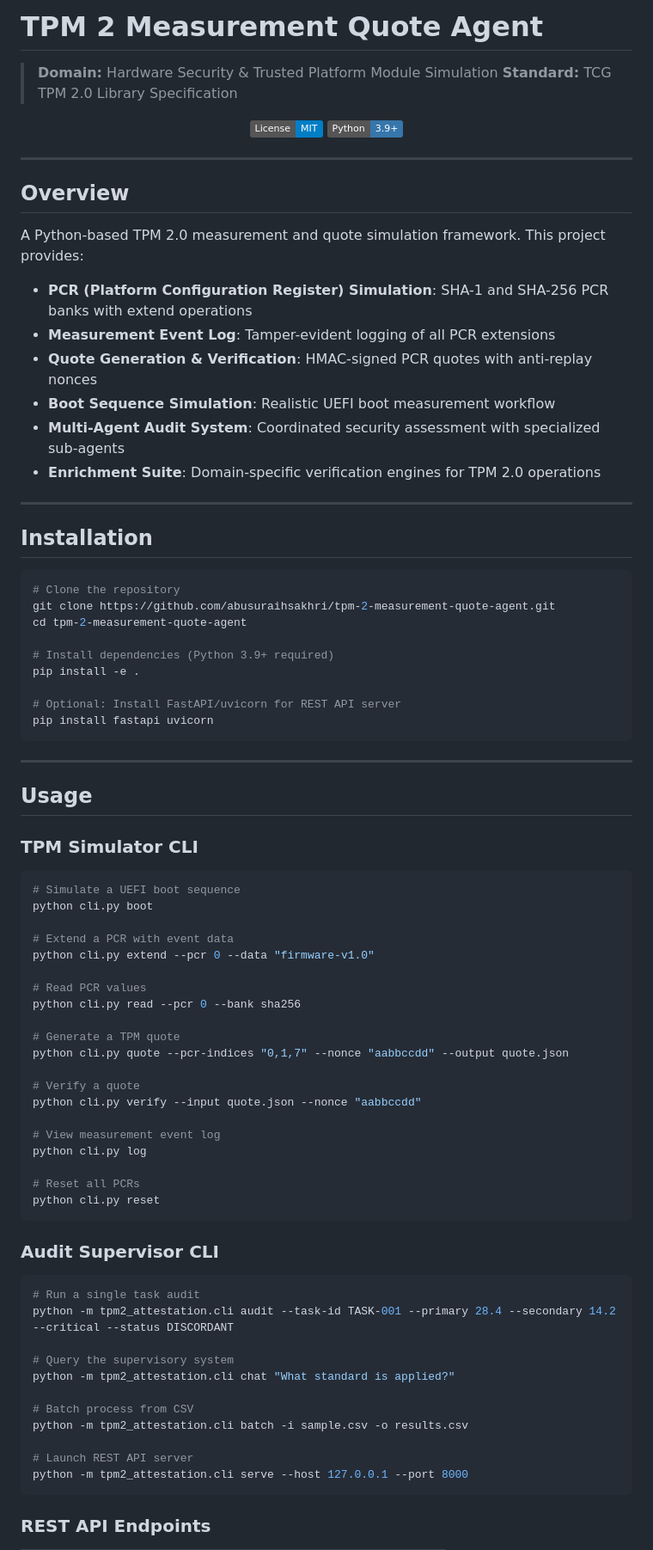
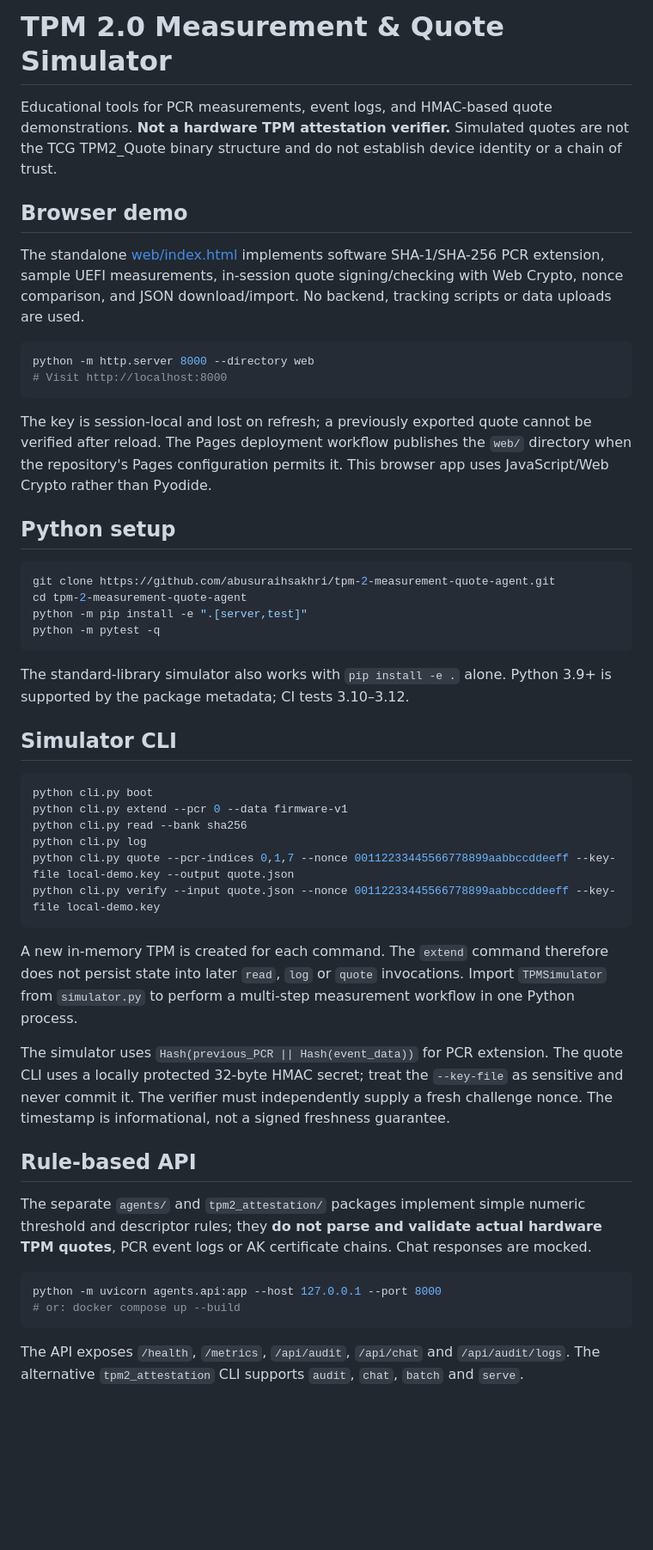
Before and after one commit to abusuraihsakhri/tpm-2-measurement-quote-agent, a Markdown page: README.md, the part around one of its changes. Shown at 86% size. Rendered like a GitHub page; badges without logos; blank space fills up the shorter version.

Commit message:
Document tested interfaces and simulation limits

````diff
--- a/README.md
+++ b/README.md
@@ -1,88 +1,52 @@
-# TPM 2 Measurement Quote Agent
+# TPM 2.0 Measurement & Quote Simulator
 
-> **Domain:** Hardware Security & Trusted Platform Module Simulation
-> **Standard:** TCG TPM 2.0 Library Specification
+Educational tools for PCR measurements, event logs, and HMAC-based quote demonstrations. **Not a hardware TPM attestation verifier.** Simulated quotes are not the TCG TPM2_Quote binary structure and do not establish device identity or a chain of trust.
 
-<div align="center">
+## Browser demo
 
-[![License: MIT](https://img.shields.io/badge/License-MIT-blue.svg)](LICENSE)
-![Python](https://img.shields.io/badge/Python-3.9%2B-3776AB.svg?logo=python&logoColor=white)
-
-</div>
-
----
-
-## Overview
-
-A Python-based TPM 2.0 measurement and quote simulation framework. This project provides:
-
-- **PCR (Platform Configuration Register) Simulation**: SHA-1 and SHA-256 PCR banks with extend operations
-- **Measurement Event Log**: Tamper-evident logging of all PCR extensions
-- **Quote Generation & Verification**: HMAC-signed PCR quotes with anti-replay nonces
-- **Boot Sequence Simulation**: Realistic UEFI boot measurement workflow
-- **Multi-Agent Audit System**: Coordinated security assessment with specialized sub-agents
-- **Enrichment Suite**: Domain-specific verification engines for TPM 2.0 operations
-
----
-
-## Installation
+The standalone [web/index.html](web/index.html) implements software SHA-1/SHA-256 PCR extension, sample UEFI measurements, in-session quote signing/checking with Web Crypto, nonce comparison, and JSON download/import. No backend, tracking scripts or data uploads are used.
 
 ```bash
-# Clone the repository
+python -m http.server 8000 --directory web
+# Visit http://localhost:8000
+```
+
+The key is session-local and lost on refresh; a previously exported quote cannot be verified after reload. The Pages deployment workflow publishes the `web/` directory when the repository's Pages configuration permits it. This browser app uses JavaScript/Web Crypto rather than Pyodide.
+
+## Python setup
+
+```bash
 git clone https://github.com/abusuraihsakhri/tpm-2-measurement-quote-agent.git
 cd tpm-2-measurement-quote-agent
-
-# Install dependencies (Python 3.9+ required)
-pip install -e .
-
-# Optional: Install FastAPI/uvicorn for REST API server
-pip install fastapi uvicorn
+python -m pip install -e ".[server,test]"
+python -m pytest -q
 ```
 
----
+The standard-library simulator also works with `pip install -e .` alone. Python 3.9+ is supported by the package metadata; CI tests 3.10–3.12.
 
-## Usage
-
-### TPM Simulator CLI
+## Simulator CLI
 
 ```bash
-# Simulate a UEFI boot sequence
 python cli.py boot
-
-# Extend a PCR with event data
-python cli.py extend --pcr 0 --data "firmware-v1.0"
-
-# Read PCR values
-python cli.py read --pcr 0 --bank sha256
-
-# Generate a TPM quote
-python cli.py quote --pcr-indices "0,1,7" --nonce "aabbccdd" --output quote.json
-
-# Verify a quote
-python cli.py verify --input quote.json --nonce "aabbccdd"
-
-# View measurement event log
+python cli.py extend --pcr 0 --data firmware-v1
+python cli.py read --bank sha256
 python cli.py log
-
-# Reset all PCRs
-python cli.py reset
+python cli.py quote --pcr-indices 0,1,7 --nonce 00112233445566778899aabbccddeeff --key-file local-demo.key --output quote.json
+python cli.py verify --input quote.json --nonce 00112233445566778899aabbccddeeff --key-file local-demo.key
 ```
 
-### Audit Supervisor CLI
+A new in-memory TPM is created for each command. The `extend` command therefore does not persist state into later `read`, `log` or `quote` invocations. Import `TPMSimulator` from `simulator.py` to perform a multi-step measurement workflow in one Python process.
+
+The simulator uses `Hash(previous_PCR || Hash(event_data))` for PCR extension. The quote CLI uses a locally protected 32-byte HMAC secret; treat the `--key-file` as sensitive and never commit it. The verifier must independently supply a fresh challenge nonce. The timestamp is informational, not a signed freshness guarantee.
+
+## Rule-based API
+
+The separate `agents/` and `tpm2_attestation/` packages implement simple numeric threshold and descriptor rules; they **do not parse and validate actual hardware TPM quotes**, PCR event logs or AK certificate chains. Chat responses are mocked.
 
 ```bash
-# Run a single task audit
-python -m tpm2_attestation.cli audit --task-id TASK-001 --primary 28.4 --secondary 14.2 --critical --status DISCORDANT
-
-# Query the supervisory system
-python -m tpm2_attestation.cli chat "What standard is applied?"
-
-# Batch process from CSV
-python -m tpm2_attestation.cli batch -i sample.csv -o results.csv
-
-# Launch REST API server
-python -m tpm2_attestation.cli serve --host 127.0.0.1 --port 8000
+python -m uvicorn agents.api:app --host 127.0.0.1 --port 8000
+# or: docker compose up --build
 ```
 
-### REST API Endpoints
+The API exposes `/health`, `/metrics`, `/api/audit`, `/api/chat` and `/api/audit/logs`. The alternative `tpm2_attestation` CLI supports `audit`, `chat`, `batch` and `serve`.
 
````
Also changed, not shown: other parts of README.md (+8 -49 lines).
